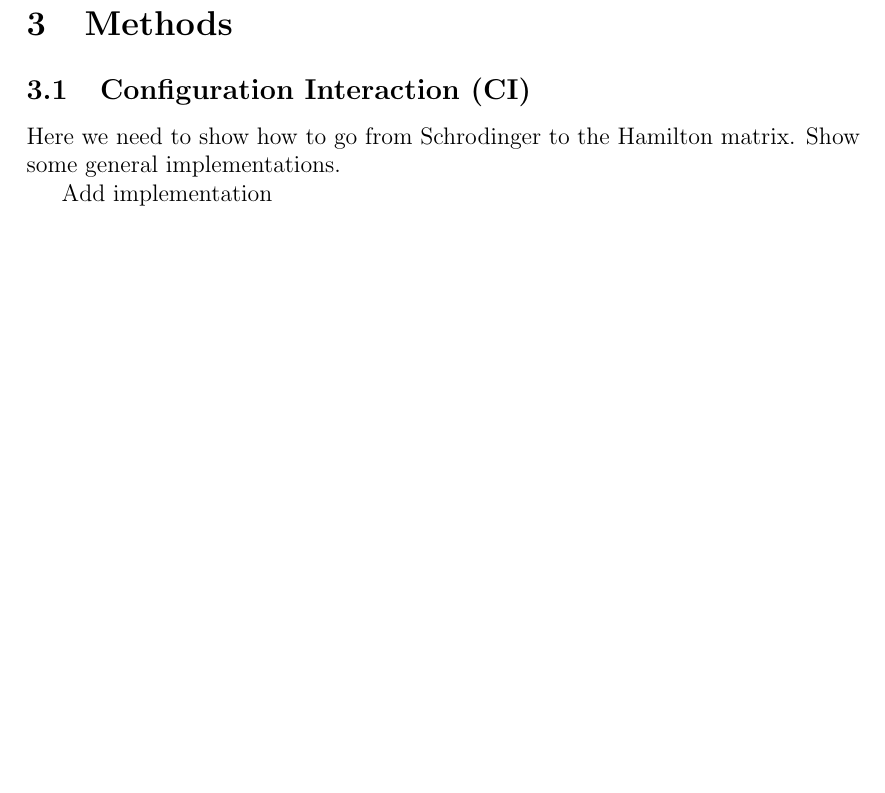
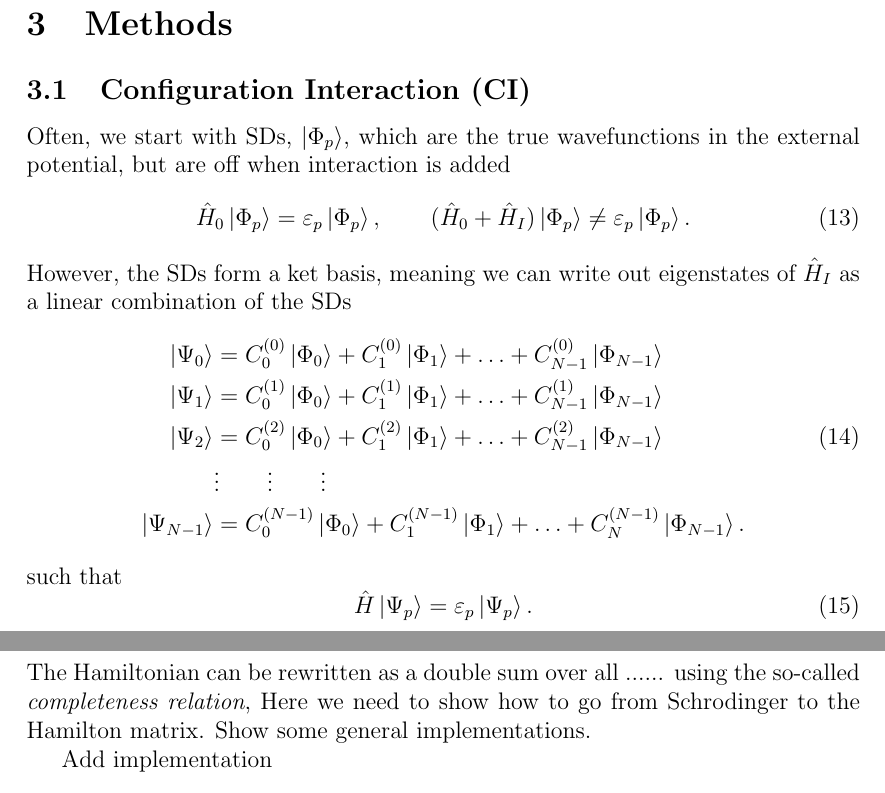
Before and after one commit to evenmn/FYS4480, a LaTeX paper (doc/Project1/text/main.tex, which reads doc/Project1/text/methods.tex): part of page 7 of 11 before the commit and two parts of pages 7 and 8 of 12 after it, the two joined at a grey line, cut so that both start at the same text, the shorter picture padded with empty space. Compiled offline with pdfLaTeX.

Commit message:
Wrote some CI theory

```diff
--- a/doc/Project1/text/methods.tex
+++ b/doc/Project1/text/methods.tex
@@ -1,6 +1,23 @@
 \section{Methods} \label{sec:methods}
 
 \subsection{Configuration Interaction (CI)}
+Often, we start with SDs, $\ket{\Phi_p}$, which are the true wavefunctions in the external potential, but are off when interaction is added
+\begin{equation}
+\hat{H}_0\ket{\Phi_p}=\varepsilon_p\ket{\Phi_p},\qquad (\hat{H}_0+\hat{H}_I)\ket{\Phi_p}\neq\varepsilon_p\ket{\Phi_p}.
+\end{equation}
+However, the SDs form a ket basis, meaning we can write out eigenstates of $\hat{H}_I$ as a linear combination of the SDs
+\begin{align}
+\ket{\Psi_0}&=C_0^{(0)}\ket{\Phi_0}+C_1^{(0)}\ket{\Phi_1}+\hdots+C_{N-1}^{(0)}\ket{\Phi_{N-1}}\notag\\
+\ket{\Psi_1}&=C_0^{(1)}\ket{\Phi_0}+C_1^{(1)}\ket{\Phi_1}+\hdots+C_{N-1}^{(1)}\ket{\Phi_{N-1}}\notag\\
+\ket{\Psi_2}&=C_0^{(2)}\ket{\Phi_0}+C_1^{(2)}\ket{\Phi_1}+\hdots+C_{N-1}^{(2)}\ket{\Phi_{N-1}}\\
+&\vdots\qquad\vdots\qquad\vdots\notag\\
+\ket{\Psi_{N-1}}&=C_0^{(N-1)}\ket{\Phi_0}+C_1^{(N-1)}\ket{\Phi_1}+\hdots+C_N^{(N-1)}\ket{\Phi_{N-1}}.\notag
+\end{align}
+such that
+\begin{equation}
+\hat{H}\ket{\Psi_p}=\varepsilon_p\ket{\Psi_p}.
+\end{equation}
+The Hamiltonian can be rewritten as a double sum over all ...... using the so-called \textit{completeness relation},
 Here we need to show how to go from Schrodinger to the Hamilton matrix. Show some general implementations.
 
 Add implementation
```
Also changed, not shown: doc/Project1/text/main.pdf, doc/Project1/text/methods.tex (3 more changed lines).
